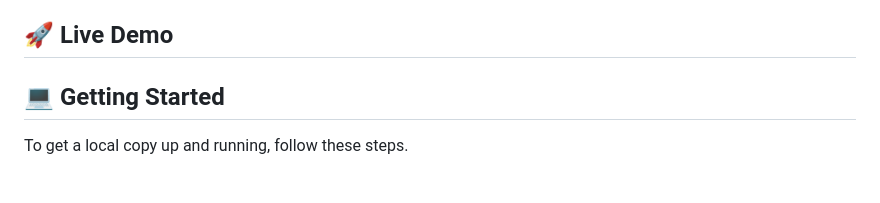
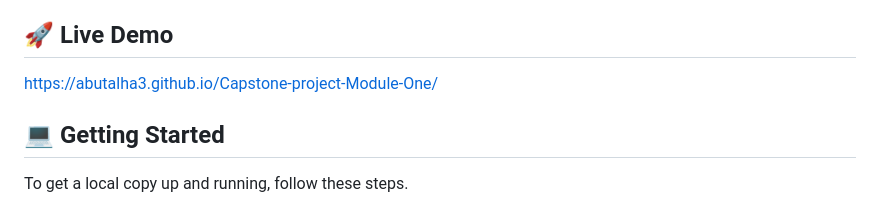
Before and after one commit to AbuTalha3/Rock-Climbing-Competition-Fixture, a Markdown page: README.md, the part around the change. Drawn GitHub-style; blank space fills up the shorter version.

Commit message:
Update suggested changes

```diff
--- a/README.md
+++ b/README.md
@@ -91,10 +91,8 @@ This is the mobile size web page project, it tests more on Git, GitHub, GitHub W
 <!-- LIVE DEMO -->
 
 ## 🚀 Live Demo <a name="live-demo"></a>
+https://abutalha3.github.io/Capstone-project-Module-One/
 <!-- > Add a link to your deployed project.
-
-https://abutalha3.github.io/Capstone-project-Module-One/
-
 
 <!-- <p align="right">(<a href="#readme-top">back to top</a>)</p> -->
 
```
